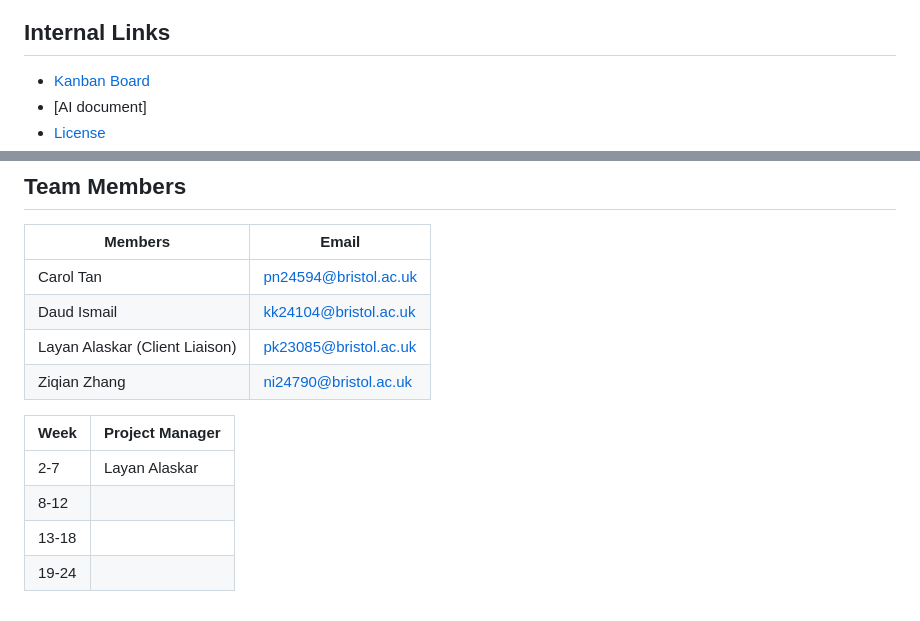
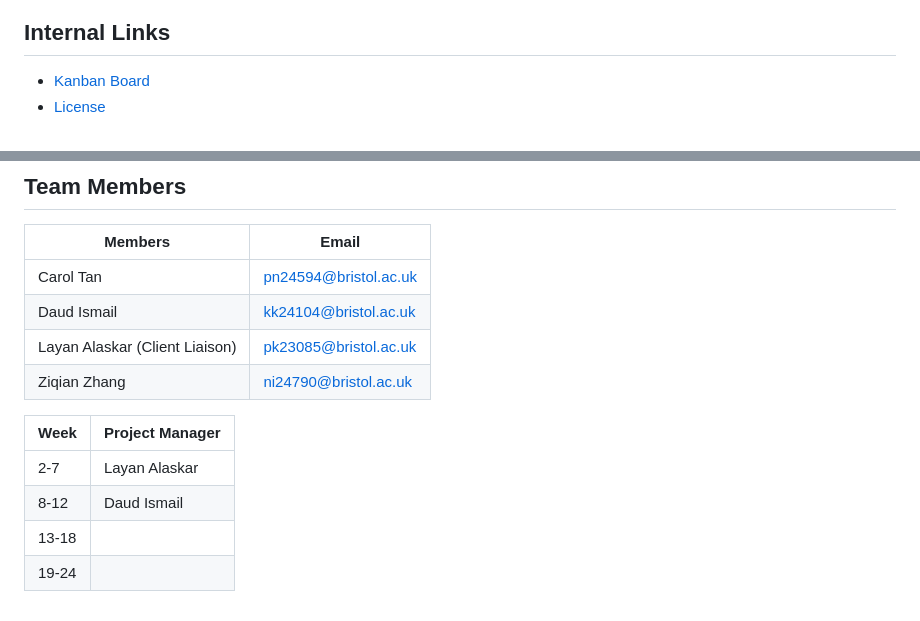
Before and after one commit to LHZZQ/Prek, a Markdown page: README.md, 2 parts joined by grey strips. GitHub-like rendering.

Commit message:
Updated project manager table

```diff
--- a/README.md
+++ b/README.md
@@ -134,5 +134,4 @@ The **goal** of Prek is to create a simple, reflective, and uplifting digital sp
 
 ## Internal Links
 - [Kanban Board](https://github.com/orgs/spe-uob/projects/342)
-- [AI document]
 - [License](https://github.com/spe-uob/2025-Prek/blob/a588db8ce4e40b9cb71dcd3317db70c8fcda09c1/LICENSE)
@@ -147,9 +147,9 @@ The **goal** of Prek is to create a simple, reflective, and uplifting digital sp
 | Layan Alaskar (Client Liaison)  |pk23085@bristol.ac.uk |
 | Ziqian Zhang   |ni24790@bristol.ac.uk |
 
-| Week        | Project Manager         |
-|----------------|----------------------|
-| 2-7 |Layan Alaskar|
-| 8-12| |
-|13-18| |
-|19-24| |
+| Week        | Project Manager      |
+|-------------|----------------------|
+| 2-7         |Layan Alaskar         |
+| 8-12        |Daud Ismail           |
+|13-18        | |
+|19-24        | |
```
Also changed, not shown: other parts of README.md (+2 -1 lines).
